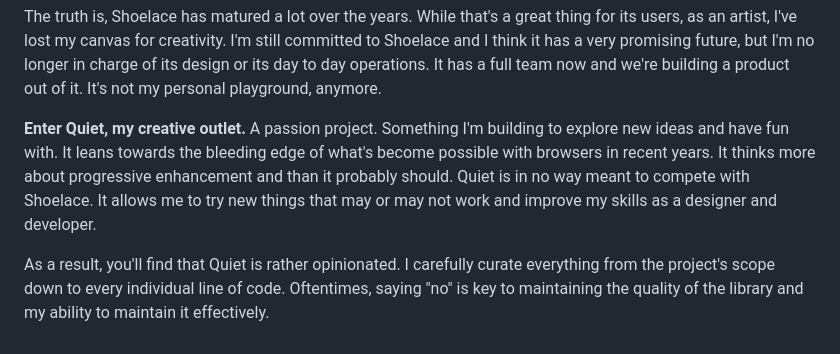
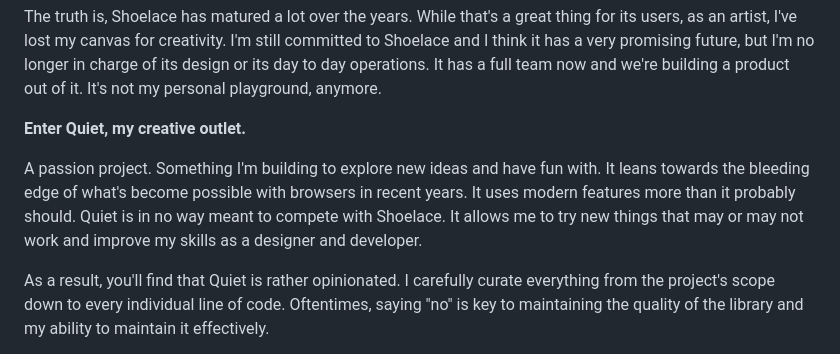
Before and after one commit to quietui/quiet, a Markdown page: docs/about.md, the part around the change. Drawn GitHub-style.

Commit message:
update about page

```diff
--- a/docs/about.md
+++ b/docs/about.md
@@ -9,7 +9,9 @@ Quiet is built in New Hampshire by me, [Cory LaViska](https://twitter.com/clavis
 
 The truth is, Shoelace has matured a lot over the years. While that's a great thing for its users, as an artist, I've lost my canvas for creativity. I'm still committed to Shoelace and I think it has a very promising future, but I'm no longer in charge of its design or its day to day operations. It has a full team now and we're building a product out of it. It's not my personal playground, anymore.
 
-**Enter Quiet, my creative outlet.** A passion project. Something I'm building to explore new ideas and have fun with. It leans towards the bleeding edge of what's become possible with browsers in recent years. It thinks more about progressive enhancement and than it probably should. Quiet is in no way meant to compete with Shoelace. It allows me to try new things that may or may not work and improve my skills as a designer and developer.
+**Enter Quiet, my creative outlet.**
+
+A passion project. Something I'm building to explore new ideas and have fun with. It leans towards the bleeding edge of what's become possible with browsers in recent years. It uses modern features more than it probably should. Quiet is in no way meant to compete with Shoelace. It allows me to try new things that may or may not work and improve my skills as a designer and developer.
 
 As a result, you'll find that Quiet is rather opinionated. I carefully curate everything from the project's scope down to every individual line of code. Oftentimes, saying "no" is key to maintaining the quality of the library and my ability to maintain it effectively.
 
```
